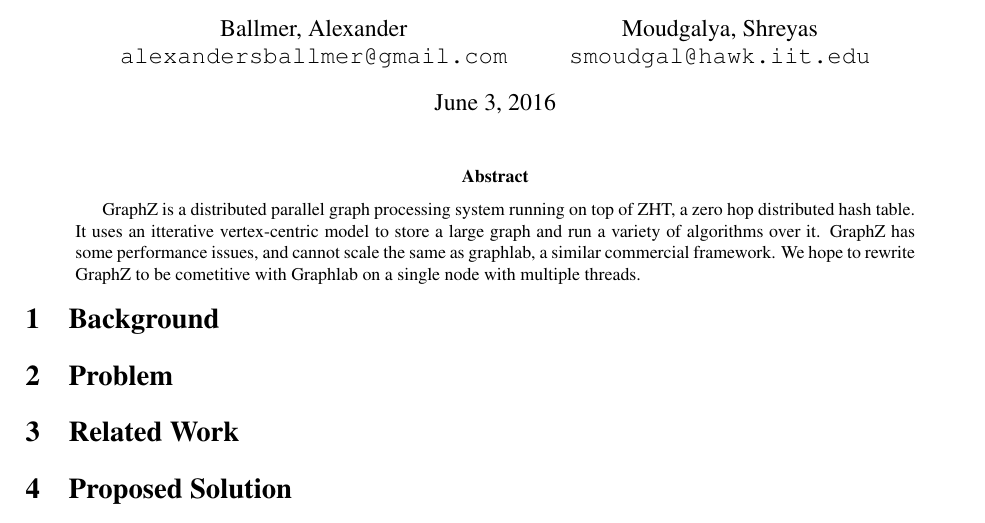
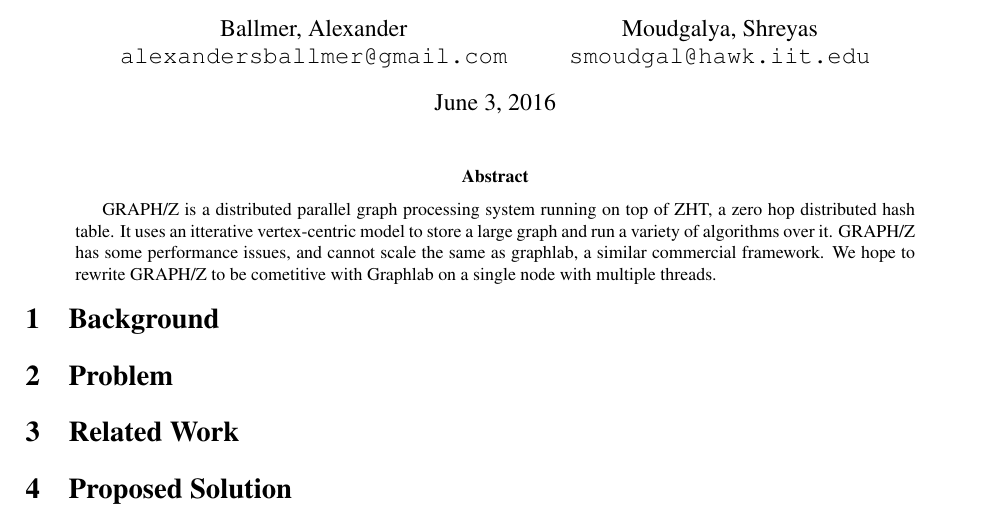
Before and after one commit to fmeef/SC16_proposed_docs, a LaTeX paper (proposal/proposal.tex): part of the page, cut so that both start at the same text. Compiled offline with pdfLaTeX.

Commit message:
Correct stylising of GRAPH/Z

```diff
--- a/proposal/proposal.tex
+++ b/proposal/proposal.tex
@@ -25,7 +25,7 @@
 \maketitle
 
 \begin{abstract}
-  GraphZ is a distributed parallel graph processing system running on top of ZHT, a zero hop distributed hash table. It uses an itterative vertex-centric model to store a large graph and run a variety of algorithms over it. GraphZ has some performance issues, and cannot scale the same as graphlab, a similar commercial framework. We hope to rewrite GraphZ to be cometitive with Graphlab on a single node with multiple threads.
+  GRAPH/Z is a distributed parallel graph processing system running on top of ZHT, a zero hop distributed hash table. It uses an itterative vertex-centric model to store a large graph and run a variety of algorithms over it. GRAPH/Z has some performance issues, and cannot scale the same as graphlab, a similar commercial framework. We hope to rewrite GRAPH/Z to be cometitive with Graphlab on a single node with multiple threads.
 \end{abstract}
 
 \begin{multicols}{2}
```
Also changed, not shown: proposal/proposal.pdf, 1 other file.
